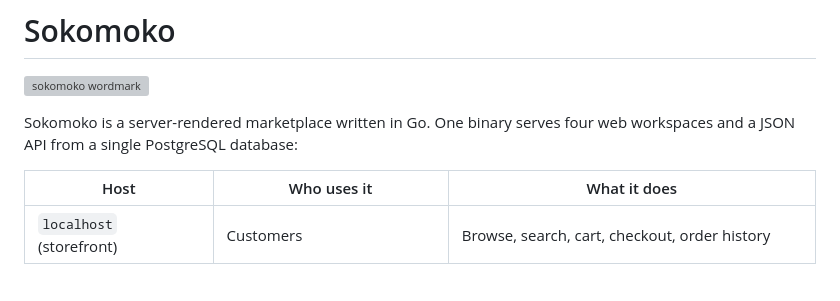
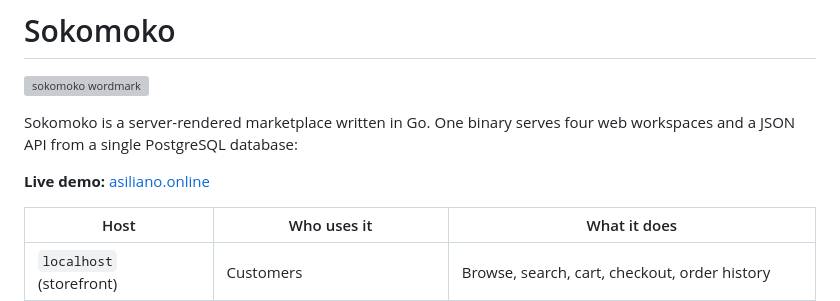
Before and after one commit to kyambuthia/sokomoko, a Markdown page: README.md, the part around the change. Rendered like a GitHub page; blank space fills up the shorter version; grey boxes are pictures that could not be loaded.

Commit message:
docs: link live demo from readme

```diff
--- a/README.md
+++ b/README.md
@@ -4,6 +4,8 @@
 
 Sokomoko is a server-rendered marketplace written in Go. One binary serves
 four web workspaces and a JSON API from a single PostgreSQL database:
+
+**Live demo:** [asiliano.online](https://asiliano.online)
 
 | Host | Who uses it | What it does |
 | --- | --- | --- |
```
